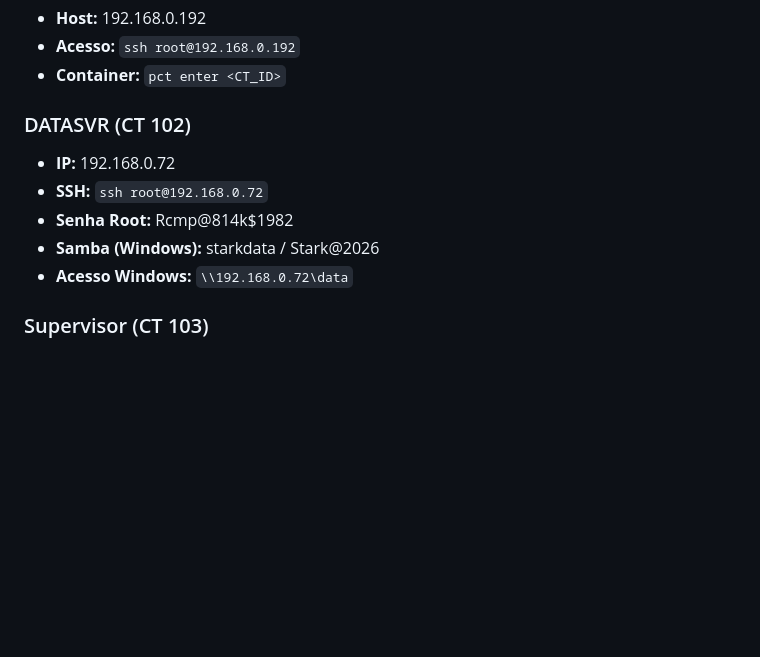
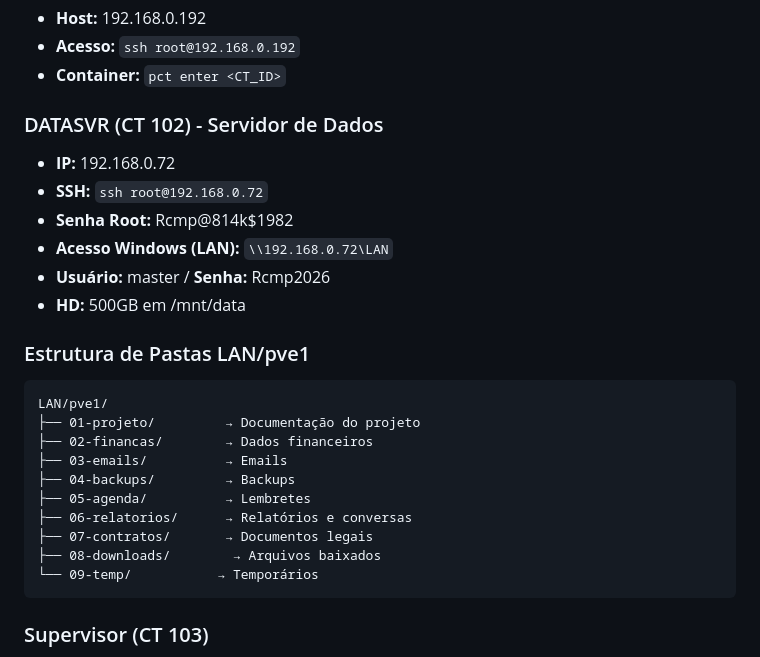
Before and after one commit to acibabbadecastro/sgn-abbade, a Markdown page: memory/SESSIONS_BACKUP_PROTOCOL.md, the part around the change. Drawn GitHub-style; blank space fills up the shorter version.

Commit message:
Estrutura LAN/pve1 organizada no DATASVR

````diff
--- a/memory/SESSIONS_BACKUP_PROTOCOL.md
+++ b/memory/SESSIONS_BACKUP_PROTOCOL.md
@@ -69,12 +69,27 @@ Bot falha → Supervisor detecta → Log em /mnt/data/logs/
 - **Acesso:** `ssh root@192.168.0.192`
 - **Container:** `pct enter <CT_ID>`
 
-### DATASVR (CT 102)
+### DATASVR (CT 102) - Servidor de Dados
 - **IP:** 192.168.0.72
 - **SSH:** `ssh root@192.168.0.72`
 - **Senha Root:** Rcmp@814k$1982
-- **Samba (Windows):** starkdata / Stark@2026
-- **Acesso Windows:** `\\192.168.0.72\data`
+- **Acesso Windows (LAN):** `\\192.168.0.72\LAN`
+- **Usuário:** master / **Senha:** Rcmp2026
+- **HD:** 500GB em /mnt/data
+
+### Estrutura de Pastas LAN/pve1
+```
+LAN/pve1/
+├── 01-projeto/         → Documentação do projeto
+├── 02-financas/        → Dados financeiros
+├── 03-emails/          → Emails
+├── 04-backups/         → Backups
+├── 05-agenda/          → Lembretes
+├── 06-relatorios/      → Relatórios e conversas
+├── 07-contratos/       → Documentos legais
+├── 08-downloads/        → Arquivos baixados
+└── 09-temp/           → Temporários
+```
 
 ### Supervisor (CT 103)
 - **IP:** 192.168.0.42
````
